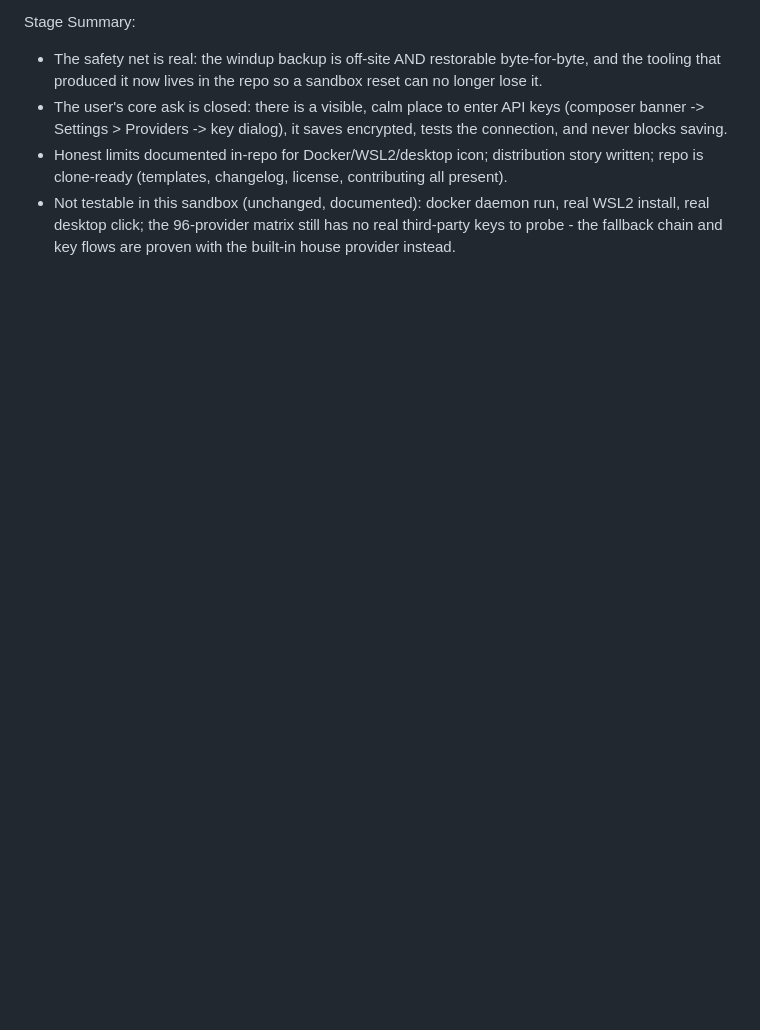
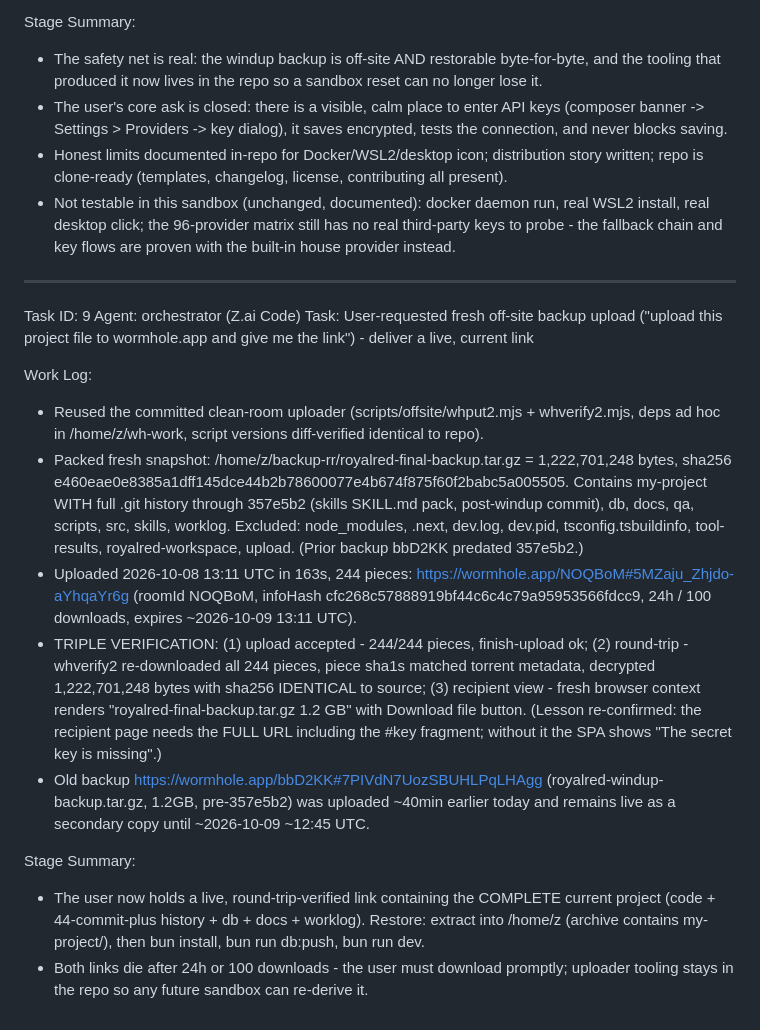
Before and after one commit to muhammadwhizz-web/royal-red, a Markdown page: worklog.md, the part around the change. Drawn GitHub-style; blank space fills up the shorter version.

Commit message:
docs: worklog Task 9 - fresh round-trip-verified wormhole backup NOQBoM (1.22GB, full history through 357e5b2), old bbD2KK still live as secondary

```diff
--- a/worklog.md
+++ b/worklog.md
@@ -918,3 +918,19 @@ Stage Summary:
 - The user's core ask is closed: there is a visible, calm place to enter API keys (composer banner -> Settings > Providers -> key dialog), it saves encrypted, tests the connection, and never blocks saving.
 - Honest limits documented in-repo for Docker/WSL2/desktop icon; distribution story written; repo is clone-ready (templates, changelog, license, contributing all present).
 - Not testable in this sandbox (unchanged, documented): docker daemon run, real WSL2 install, real desktop click; the 96-provider matrix still has no real third-party keys to probe - the fallback chain and key flows are proven with the built-in house provider instead.
+
+---
+Task ID: 9
+Agent: orchestrator (Z.ai Code)
+Task: User-requested fresh off-site backup upload ("upload this project file to wormhole.app and give me the link") - deliver a live, current link
+
+Work Log:
+- Reused the committed clean-room uploader (scripts/offsite/whput2.mjs + whverify2.mjs, deps ad hoc in /home/z/wh-work, script versions diff-verified identical to repo).
+- Packed fresh snapshot: /home/z/backup-rr/royalred-final-backup.tar.gz = 1,222,701,248 bytes, sha256 e460eae0e8385a1dff145dce44b2b78600077e4b674f875f60f2babc5a005505. Contains my-project WITH full .git history through 357e5b2 (skills SKILL.md pack, post-windup commit), db, docs, qa, scripts, src, skills, worklog. Excluded: node_modules, .next, dev.log, dev.pid, tsconfig.tsbuildinfo, tool-results, royalred-workspace, upload. (Prior backup bbD2KK predated 357e5b2.)
+- Uploaded 2026-10-08 13:11 UTC in 163s, 244 pieces: https://wormhole.app/NOQBoM#5MZaju_Zhjdo-aYhqaYr6g (roomId NOQBoM, infoHash cfc268c57888919bf44c6c4c79a95953566fdcc9, 24h / 100 downloads, expires ~2026-10-09 13:11 UTC).
+- TRIPLE VERIFICATION: (1) upload accepted - 244/244 pieces, finish-upload ok; (2) round-trip - whverify2 re-downloaded all 244 pieces, piece sha1s matched torrent metadata, decrypted 1,222,701,248 bytes with sha256 IDENTICAL to source; (3) recipient view - fresh browser context renders "royalred-final-backup.tar.gz 1.2 GB" with Download file button. (Lesson re-confirmed: the recipient page needs the FULL URL including the #key fragment; without it the SPA shows "The secret key is missing".)
+- Old backup https://wormhole.app/bbD2KK#7PIVdN7UozSBUHLPqLHAgg (royalred-windup-backup.tar.gz, 1.2GB, pre-357e5b2) was uploaded ~40min earlier today and remains live as a secondary copy until ~2026-10-09 ~12:45 UTC.
+
+Stage Summary:
+- The user now holds a live, round-trip-verified link containing the COMPLETE current project (code + 44-commit-plus history + db + docs + worklog). Restore: extract into /home/z (archive contains my-project/), then bun install, bun run db:push, bun run dev.
+- Both links die after 24h or 100 downloads - the user must download promptly; uploader tooling stays in the repo so any future sandbox can re-derive it.
```
